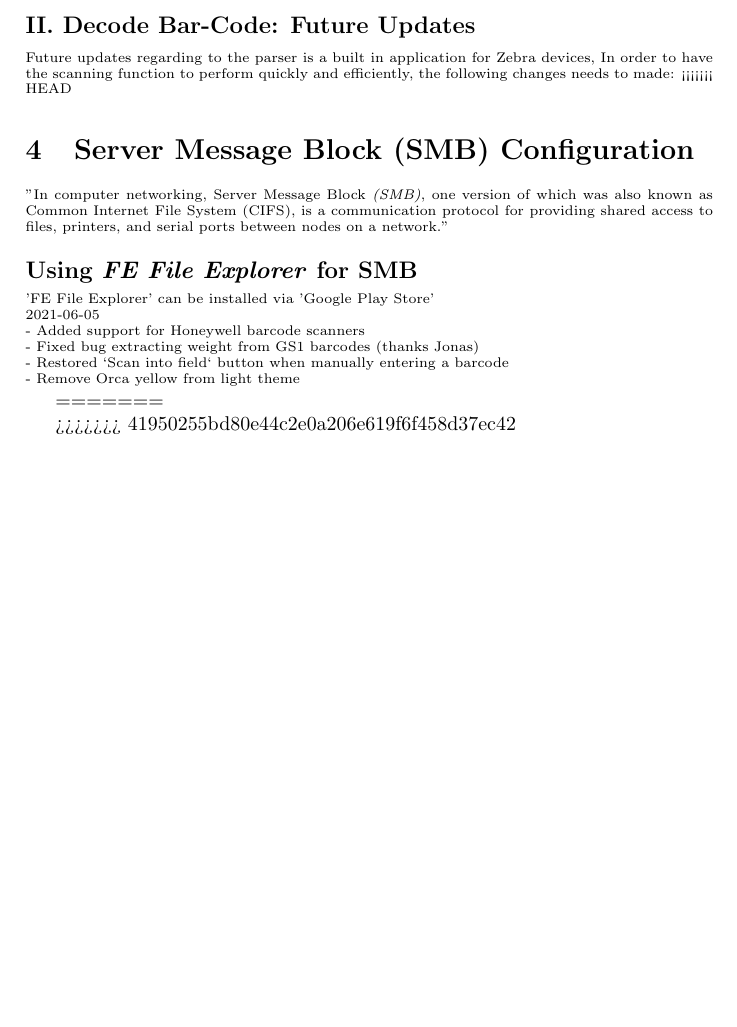
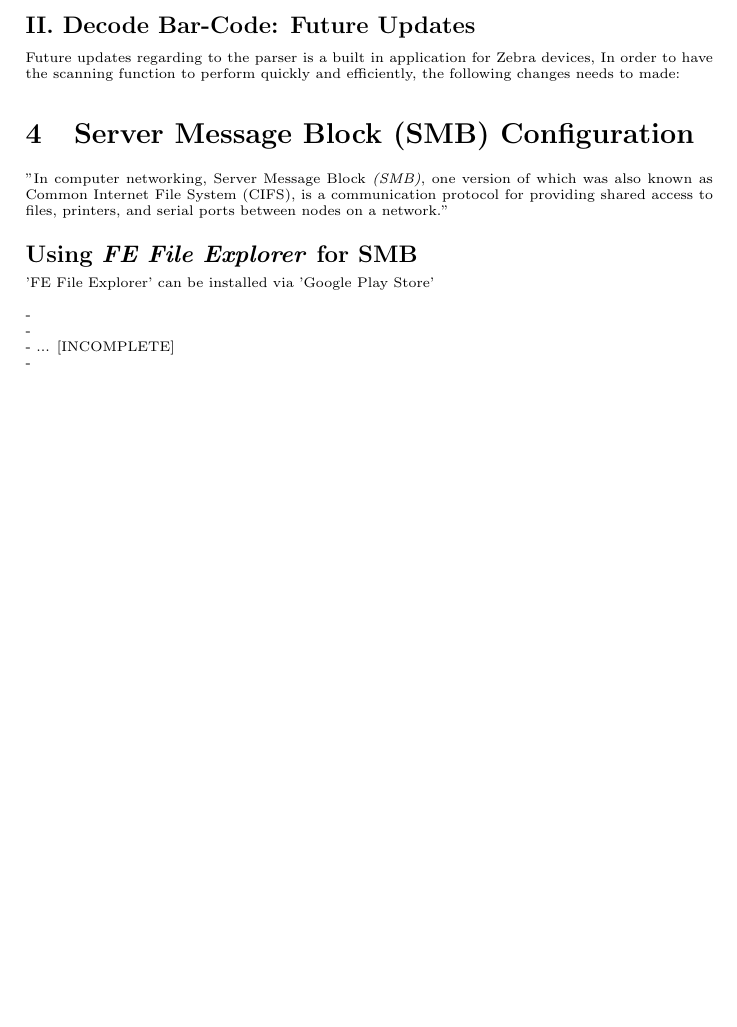
Before and after one commit to johnjimysom/bache, a LaTeX document (zebra-tc21-setup.tex): part of page 3 of 3, cut so that both start at the same text. Compiled offline with pdfLaTeX.

Commit message:
updated 'zebra-tc21-setup.tex'

```diff
--- a/zebra-tc21-setup.tex
+++ b/zebra-tc21-setup.tex
@@ -210,7 +210,6 @@
 \subsection*{II. Decode Bar-Code: Future Updates}
 \begin{scriptsize}
 	Future updates regarding to the parser is a built in application for Zebra devices, In order to have the scanning function to perform quickly and efficiently, the following changes needs to made:
-<<<<<<< HEAD
 
 \end{scriptsize}
 
@@ -221,19 +220,12 @@
 
 	\subsection*{Using \emph{FE File Explorer} for SMB}
 	'FE File Explorer' can be installed via 'Google Play Store'
-	\\  2021-06-05
-	\\- Added support for Honeywell barcode scanners
-	\\- Fixed bug extracting weight from GS1 barcodes (thanks Jonas)
-	\\- Restored `Scan into field` button when manually entering a barcode
-	\\- Remove Orca yellow from light theme
+	\\
+	\\-
+	\\-
+	\\- ... [INCOMPLETE]
+	\\-
 
 \end{scriptsize}
 
-=======
-
-
-\end{scriptsize}
-
-
->>>>>>> 41950255bd80e44c2e0a206e619f6f458d37ec42
 \end{document}
```
